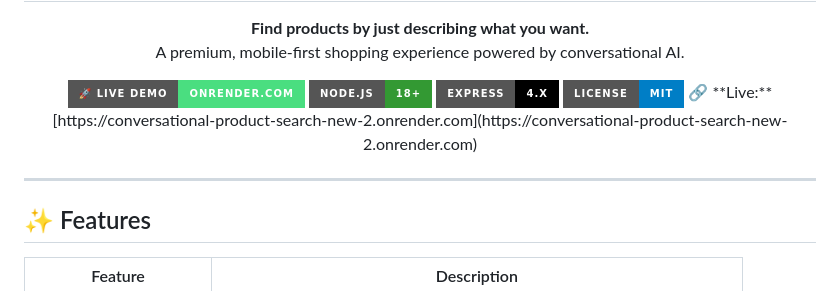
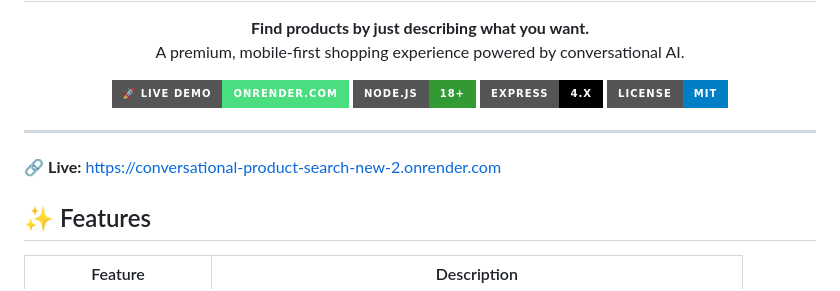
Before and after one commit to varshanayak04/conversational-product-search-new, a Markdown page: README.md, the part around the change. GitHub-like rendering; badges without logos.

```diff
--- a/README.md
+++ b/README.md
@@ -14,11 +14,10 @@
   <img src="https://img.shields.io/badge/Node.js-18+-339933?style=for-the-badge&logo=node.js&logoColor=white" alt="Node"/>
   <img src="https://img.shields.io/badge/Express-4.x-000?style=for-the-badge&logo=express&logoColor=white" alt="Express"/>
   <img src="https://img.shields.io/badge/License-MIT-blue?style=for-the-badge" alt="License"/>
-  🔗 **Live:** [https://conversational-product-search-new-2.onrender.com](https://conversational-product-search-new-2.onrender.com)
 </p>
 
 ---
-
+  🔗 **Live:** [https://conversational-product-search-new-2.onrender.com](https://conversational-product-search-new-2.onrender.com)
 ## ✨ Features
 
 | Feature | Description |
```
